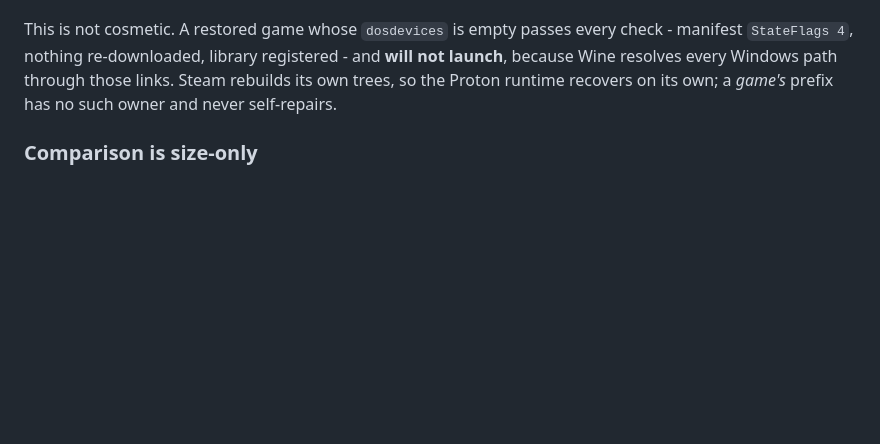
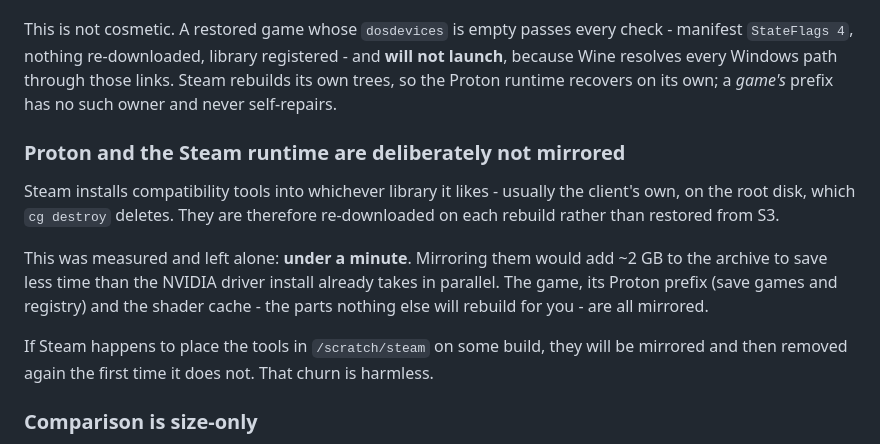
Before and after one commit to jebin2/aws_cloud_gaming, a Markdown page: README.md, the part around the change. Drawn GitHub-style; blank space fills up the shorter version.

Commit message:
Note that the Steam compat tools are not mirrored, on purpose
Steam installs Proton and SteamLinuxRuntime into whichever library it
likes - usually the client's own, on the root disk that cg destroy
deletes - so they are re-downloaded on each rebuild rather than restored
from S3.

Measured at under a minute and left alone. Mirroring them would add ~2 GB
to the archive to save less time than the NVIDIA driver install already
takes in parallel. The game, its Proton prefix (saves and registry) and
the shader cache - the parts nothing else rebuilds for you - are mirrored.

Recorded because the archive's object count moved from 33,293 to 13,262
between two pushes when Steam changed where it put the tools, and --delete
correctly propagated that. Without this note the drop looks like data
loss.

One-time spot verified live on this build:

    lifecycle:      spot
    shutdown means: terminate
    spot request:   one-time active
    alarm action:   arn:aws:automate:ap-south-2:ec2:terminate

Co-Authored-By: Claude Opus 5 <noreply@anthropic.com>
Claude-Session: https://claude.ai/code/session_01DkSXJmt2SxpqhrrujHh445

```diff
--- a/README.md
+++ b/README.md
@@ -559,6 +559,20 @@ This is not cosmetic. A restored game whose `dosdevices` is empty passes every c
 resolves every Windows path through those links. Steam rebuilds its own trees, so the Proton
 runtime recovers on its own; a *game's* prefix has no such owner and never self-repairs.
 
+### Proton and the Steam runtime are deliberately not mirrored
+
+Steam installs compatibility tools into whichever library it likes - usually the client's own,
+on the root disk, which `cg destroy` deletes. They are therefore re-downloaded on each rebuild
+rather than restored from S3.
+
+This was measured and left alone: **under a minute**. Mirroring them would add ~2 GB to the
+archive to save less time than the NVIDIA driver install already takes in parallel. The game,
+its Proton prefix (save games and registry) and the shader cache - the parts nothing else will
+rebuild for you - are all mirrored.
+
+If Steam happens to place the tools in `/scratch/steam` on some build, they will be mirrored and
+then removed again the first time it does not. That churn is harmless.
+
 ### Comparison is size-only
 
 `s5cmd sync` compares modification times by default, and a freshly restored file is always
```
